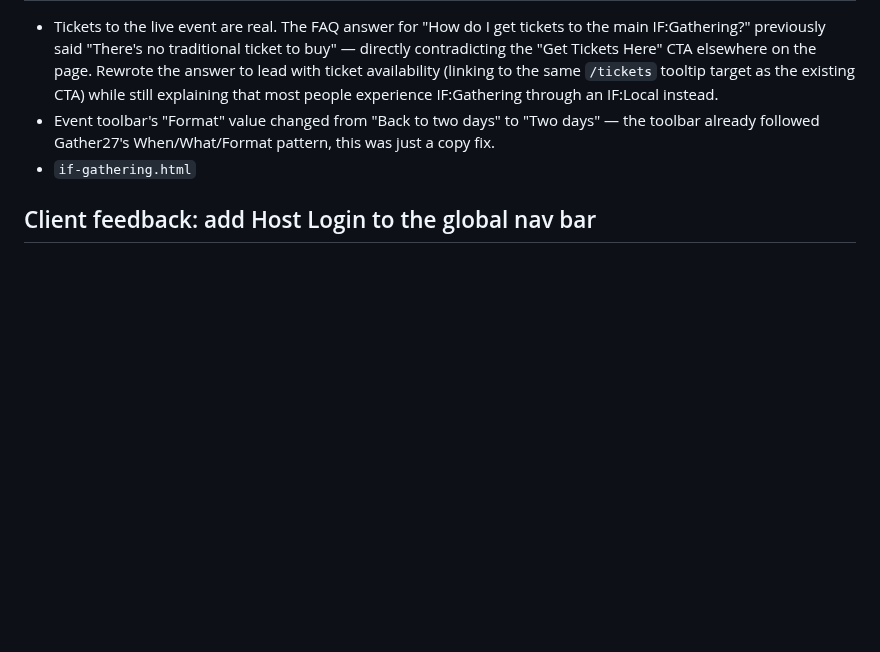
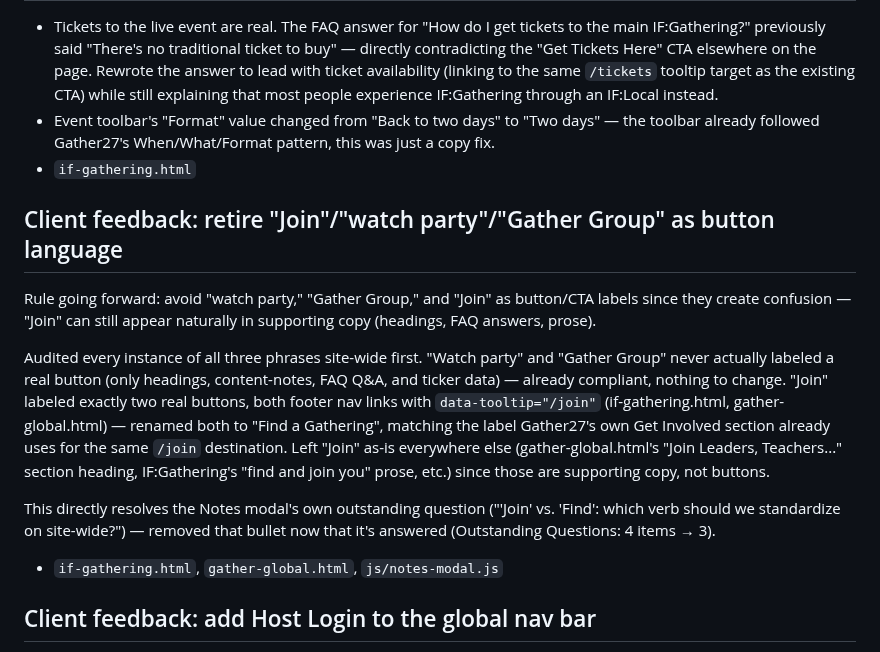
Before and after one commit to jordanepperson/gather-wireframes, a Markdown page: SESSION-CHANGES.md, the part around the change. Drawn GitHub-style; blank space fills up the shorter version.

Commit message:
Log the Join -> Find a Gathering button-language change

```diff
--- a/SESSION-CHANGES.md
+++ b/SESSION-CHANGES.md
@@ -223,6 +223,28 @@ color resolves correctly on both light (dark-blue-derived) and dark
   pattern, this was just a copy fix.
 - `if-gathering.html`
 
+## Client feedback: retire "Join"/"watch party"/"Gather Group" as button language
+Rule going forward: avoid "watch party," "Gather Group," and "Join" as
+button/CTA labels since they create confusion — "Join" can still appear
+naturally in supporting copy (headings, FAQ answers, prose).
+
+Audited every instance of all three phrases site-wide first. "Watch
+party" and "Gather Group" never actually labeled a real button (only
+headings, content-notes, FAQ Q&A, and ticker data) — already compliant,
+nothing to change. "Join" labeled exactly two real buttons, both footer
+nav links with `data-tooltip="/join"` (if-gathering.html, gather-global.html)
+— renamed both to "Find a Gathering", matching the label Gather27's own
+Get Involved section already uses for the same `/join` destination.
+Left "Join" as-is everywhere else (gather-global.html's "Join Leaders,
+Teachers..." section heading, IF:Gathering's "find and join you" prose,
+etc.) since those are supporting copy, not buttons.
+
+This directly resolves the Notes modal's own outstanding question
+("'Join' vs. 'Find': which verb should we standardize on site-wide?")
+— removed that bullet now that it's answered (Outstanding Questions:
+4 items &rarr; 3).
+- `if-gathering.html`, `gather-global.html`, `js/notes-modal.js`
+
 ## Client feedback: add Host Login to the global nav bar
 Added a "Host Login" link to the right side of the shared `.gather-nav`
 bar on all four pages, while the four expression links stay grouped on
```
